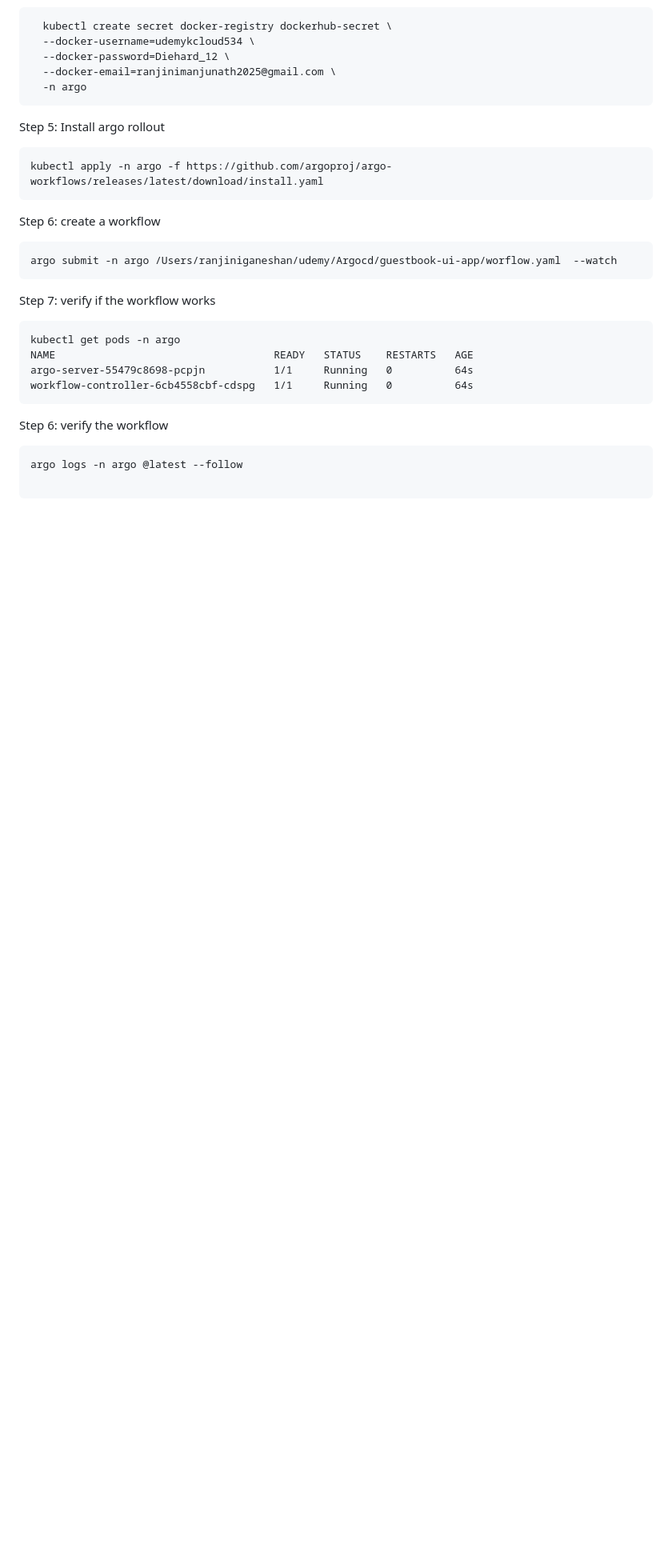
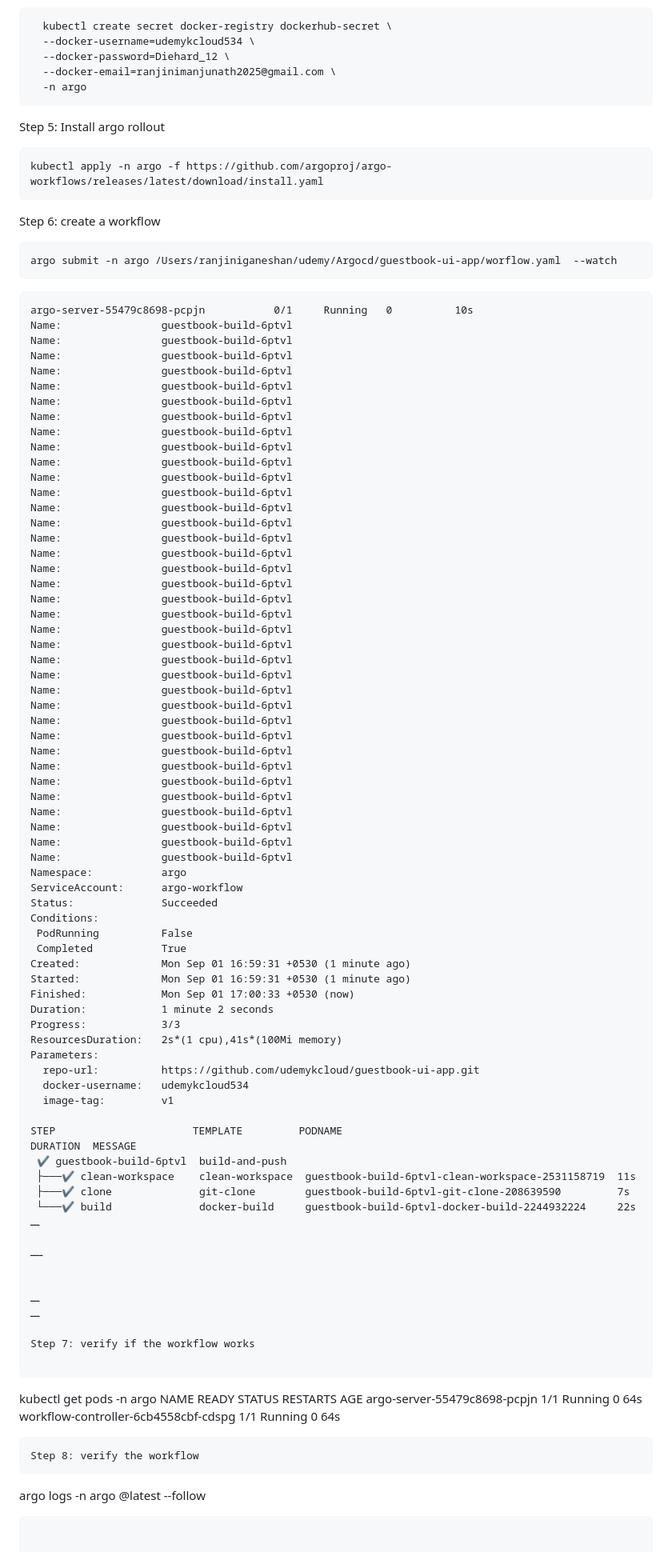
Before and after one commit to udemykcloud/guestbook-ui-workflow, a Markdown page: README.md, the part around the change. Shown at 80% size. Drawn GitHub-style; blank space fills up the shorter version.

````diff
--- a/README.md
+++ b/README.md
@@ -106,6 +106,73 @@ Step 6: create a workflow
 ```
 argo submit -n argo /Users/ranjiniganeshan/udemy/Argocd/guestbook-ui-app/worflow.yaml  --watch
 ```
+```
+argo-server-55479c8698-pcpjn           0/1     Running   0          10s
+Name:                guestbook-build-6ptvl
+Name:                guestbook-build-6ptvl
+Name:                guestbook-build-6ptvl
+Name:                guestbook-build-6ptvl
+Name:                guestbook-build-6ptvl
+Name:                guestbook-build-6ptvl
+Name:                guestbook-build-6ptvl
+Name:                guestbook-build-6ptvl
+Name:                guestbook-build-6ptvl
+Name:                guestbook-build-6ptvl
+Name:                guestbook-build-6ptvl
+Name:                guestbook-build-6ptvl
+Name:                guestbook-build-6ptvl
+Name:                guestbook-build-6ptvl
+Name:                guestbook-build-6ptvl
+Name:                guestbook-build-6ptvl
+Name:                guestbook-build-6ptvl
+Name:                guestbook-build-6ptvl
+Name:                guestbook-build-6ptvl
+Name:                guestbook-build-6ptvl
+Name:                guestbook-build-6ptvl
+Name:                guestbook-build-6ptvl
+Name:                guestbook-build-6ptvl
+Name:                guestbook-build-6ptvl
+Name:                guestbook-build-6ptvl
+Name:                guestbook-build-6ptvl
+Name:                guestbook-build-6ptvl
+Name:                guestbook-build-6ptvl
+Name:                guestbook-build-6ptvl
+Name:                guestbook-build-6ptvl
+Name:                guestbook-build-6ptvl
+Name:                guestbook-build-6ptvl
+Name:                guestbook-build-6ptvl
+Name:                guestbook-build-6ptvl
+Name:                guestbook-build-6ptvl
+Name:                guestbook-build-6ptvl
+Namespace:           argo
+ServiceAccount:      argo-workflow
+Status:              Succeeded
+Conditions:
+ PodRunning          False
+ Completed           True
+Created:             Mon Sep 01 16:59:31 +0530 (1 minute ago)
+Started:             Mon Sep 01 16:59:31 +0530 (1 minute ago)
+Finished:            Mon Sep 01 17:00:33 +0530 (now)
+Duration:            1 minute 2 seconds
+Progress:            3/3
+ResourcesDuration:   2s*(1 cpu),41s*(100Mi memory)
+Parameters:
+  repo-url:          https://github.com/udemykcloud/guestbook-ui-app.git
+  docker-username:   udemykcloud534
+  image-tag:         v1
+
+STEP                      TEMPLATE         PODNAME                                           DURATION  MESSAGE
+ ✔ guestbook-build-6ptvl  build-and-push
+ ├───✔ clean-workspace    clean-workspace  guestbook-build-6ptvl-clean-workspace-2531158719  11s
+ ├───✔ clone              git-clone        guestbook-build-6ptvl-git-clone-208639590         7s
+ └───✔ build              docker-build     guestbook-build-6ptvl-docker-build-2244932224     22s
+ـــ
+
+ــــ
+
+
+ـــ
+ـــ
 
 Step 7: verify if the workflow works
 
@@ -115,7 +182,7 @@ NAME                                   READY   STATUS    RESTARTS   AGE
 argo-server-55479c8698-pcpjn           1/1     Running   0          64s
 workflow-controller-6cb4558cbf-cdspg   1/1     Running   0          64s
 ```
-Step 6: verify the workflow
+Step 8: verify the workflow
 ```
 argo logs -n argo @latest --follow
 
````
